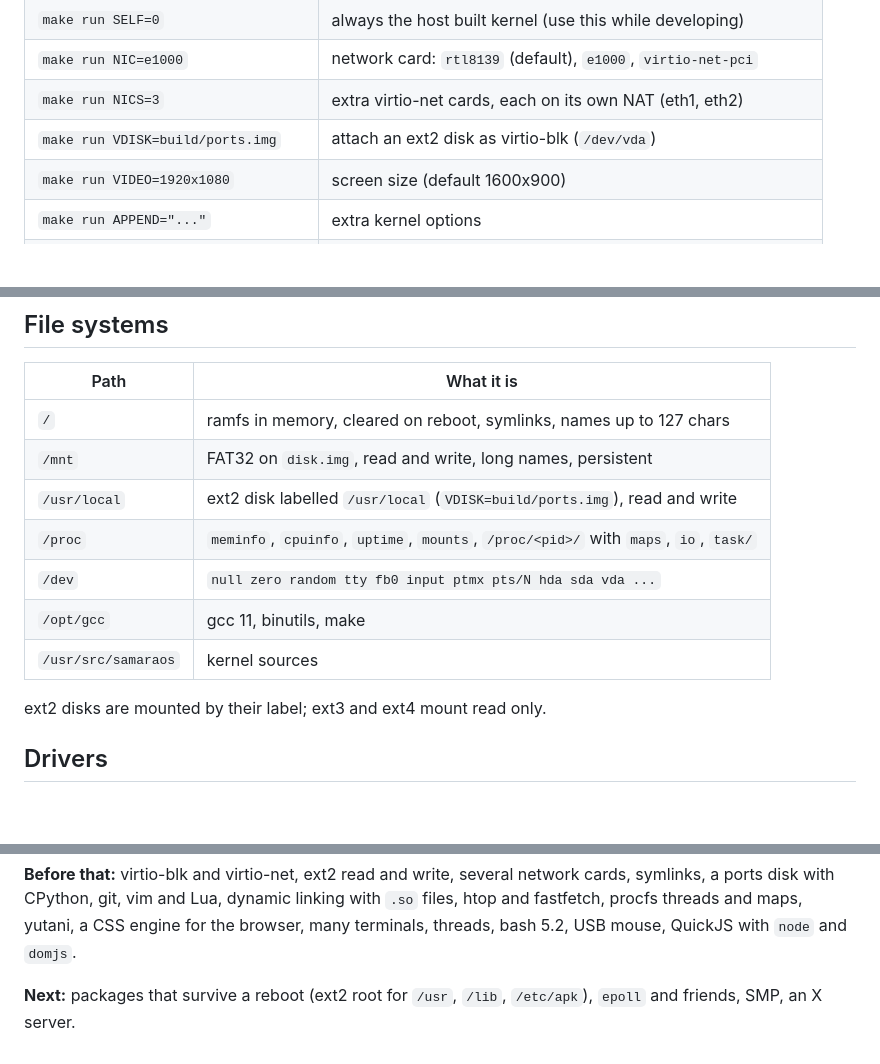
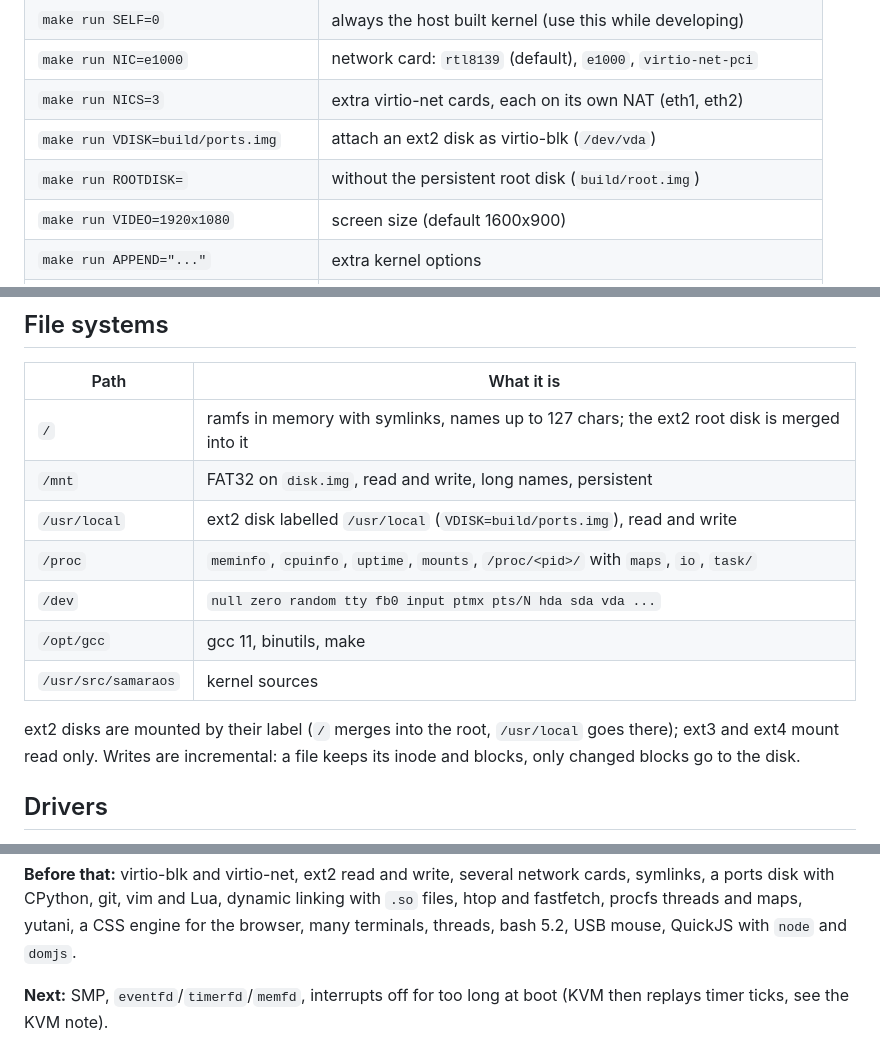
Before and after one commit to nekzzer/SamaraOS, a Markdown page: README.md, 3 parts joined by grey strips. Rendered like a GitHub page; blank space fills up the shorter version.

```diff
--- a/README.md
+++ b/README.md
@@ -62,6 +67,7 @@ Userland (optional, the repo ships `userland/sysroot.tar`):
 | `make run NIC=e1000` | network card: `rtl8139` (default), `e1000`, `virtio-net-pci` |
 | `make run NICS=3` | extra virtio-net cards, each on its own NAT (eth1, eth2) |
 | `make run VDISK=build/ports.img` | attach an ext2 disk as virtio-blk (`/dev/vda`) |
+| `make run ROOTDISK=` | without the persistent root disk (`build/root.img`) |
 | `make run VIDEO=1920x1080` | screen size (default 1600x900) |
 | `make run APPEND="..."` | extra kernel options |
 | `make run QDISPLAY="-display none"` | headless |
@@ -152,7 +179,7 @@ Limits). When a program hits a missing syscall the kernel prints
 
 | Path | What it is |
 |---|---|
-| `/` | ramfs in memory, cleared on reboot, symlinks, names up to 127 chars |
+| `/` | ramfs in memory with symlinks, names up to 127 chars; the ext2 root disk is merged into it |
 | `/mnt` | FAT32 on `disk.img`, read and write, long names, persistent |
 | `/usr/local` | ext2 disk labelled `/usr/local` (`VDISK=build/ports.img`), read and write |
 | `/proc` | `meminfo`, `cpuinfo`, `uptime`, `mounts`, `/proc/<pid>/` with `maps`, `io`, `task/` |
@@ -160,7 +187,10 @@ Limits). When a program hits a missing syscall the kernel prints
 | `/opt/gcc` | gcc 11, binutils, make |
 | `/usr/src/samaraos` | kernel sources |
 
-ext2 disks are mounted by their label; ext3 and ext4 mount read only.
+ext2 disks are mounted by their label (`/` merges into the root,
+`/usr/local` goes there); ext3 and ext4 mount read only. Writes are
+incremental: a file keeps its inode and blocks, only changed blocks go to
+the disk.
 
 ## Drivers
 
@@ -448,5 +490,5 @@ dynamic linking with `.so` files, htop and fastfetch, procfs threads and
 maps, yutani, a CSS engine for the browser, many terminals, threads,
 bash 5.2, USB mouse, QuickJS with `node` and `domjs`.
 
-**Next:** packages that survive a reboot (ext2 root for `/usr`, `/lib`,
-`/etc/apk`), `epoll` and friends, SMP, an X server.
+**Next:** SMP, `eventfd`/`timerfd`/`memfd`, interrupts off for too long
+at boot (KVM then replays timer ticks, see the KVM note).
```
Also changed, not shown: other parts of README.md (+49 -11 lines).
